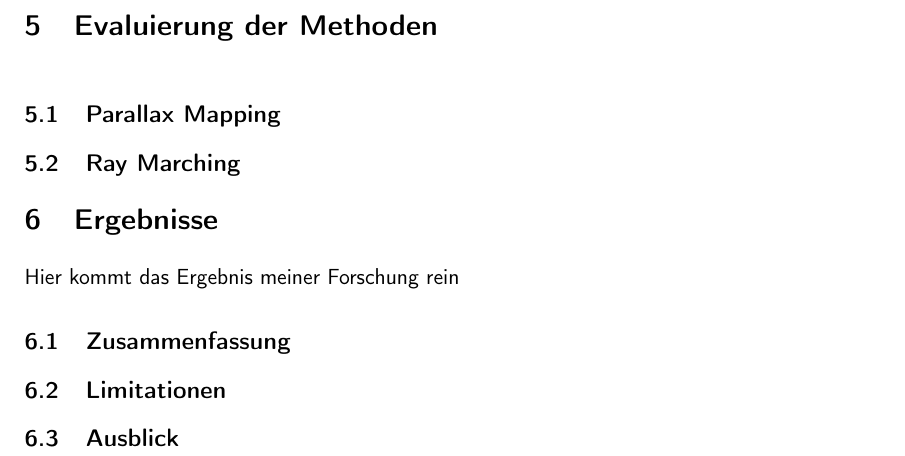
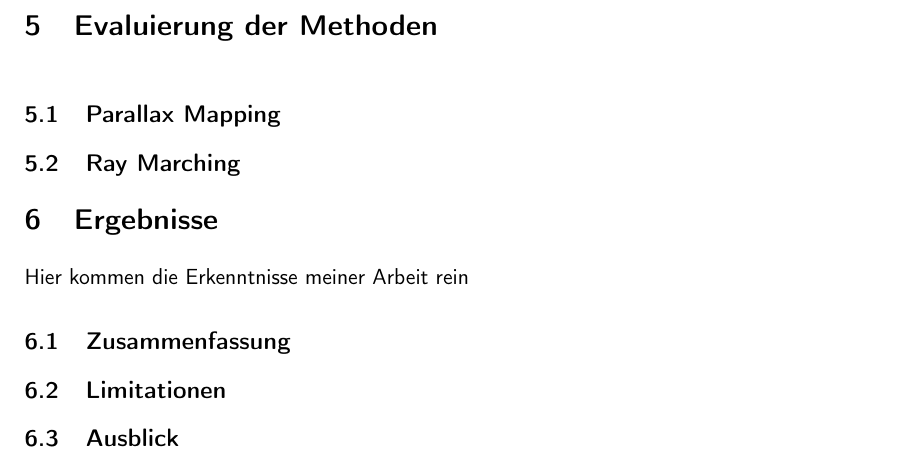
Before and after one commit to mirosteiger/bachelor-thesis, a LaTeX document (Steiger_Miro_Abschlussarbeit.tex, which reads chapters/results/results.tex): part of page 12 of 17, cut so that both start at the same text. Compiled offline with pdfLaTeX.

Commit message:
Update results.tex

```diff
--- a/chapters/results/results.tex
+++ b/chapters/results/results.tex
@@ -1,5 +1,5 @@
 \section{Ergebnisse}
-Hier kommt das Ergebnis meiner Forschung rein
+Hier kommen die Erkenntnisse meiner Arbeit rein
 \subsection{Zusammenfassung}
 \subsection{Limitationen}
 \subsection{Ausblick}
```
